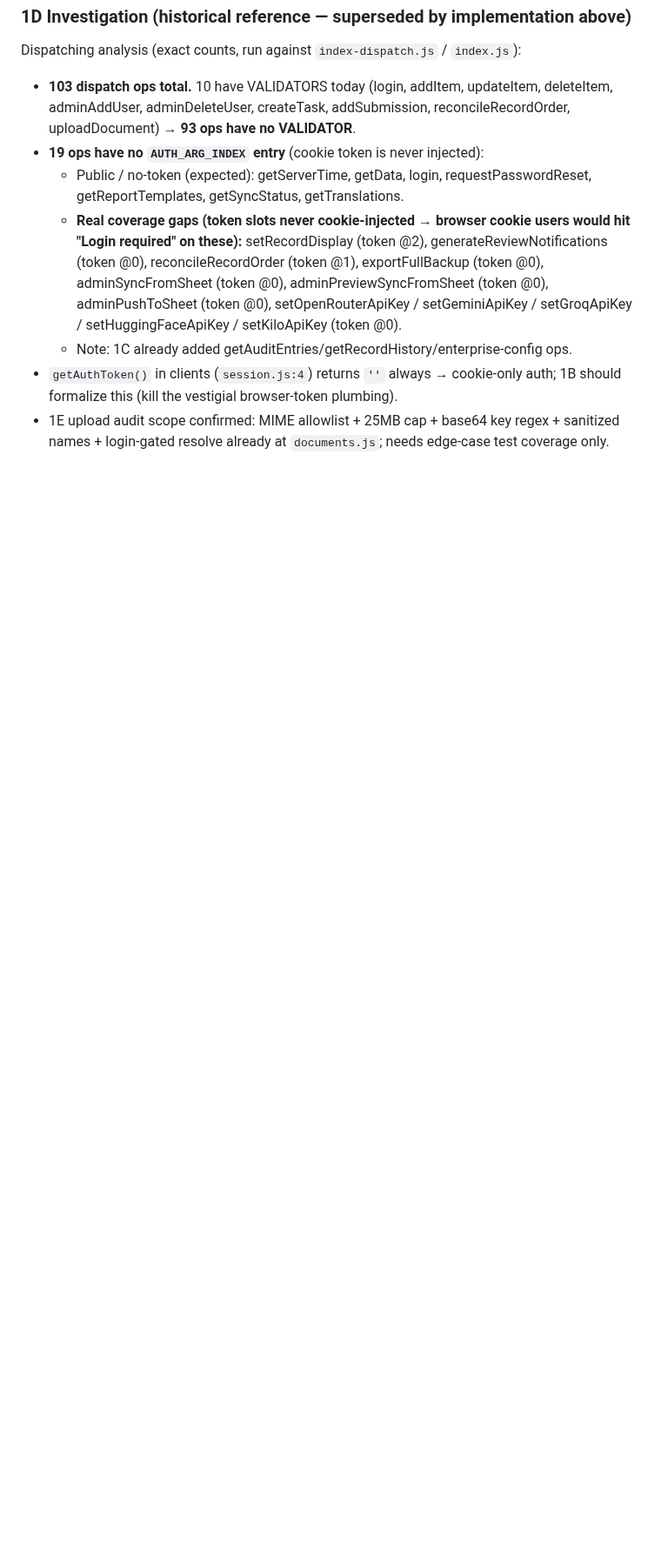
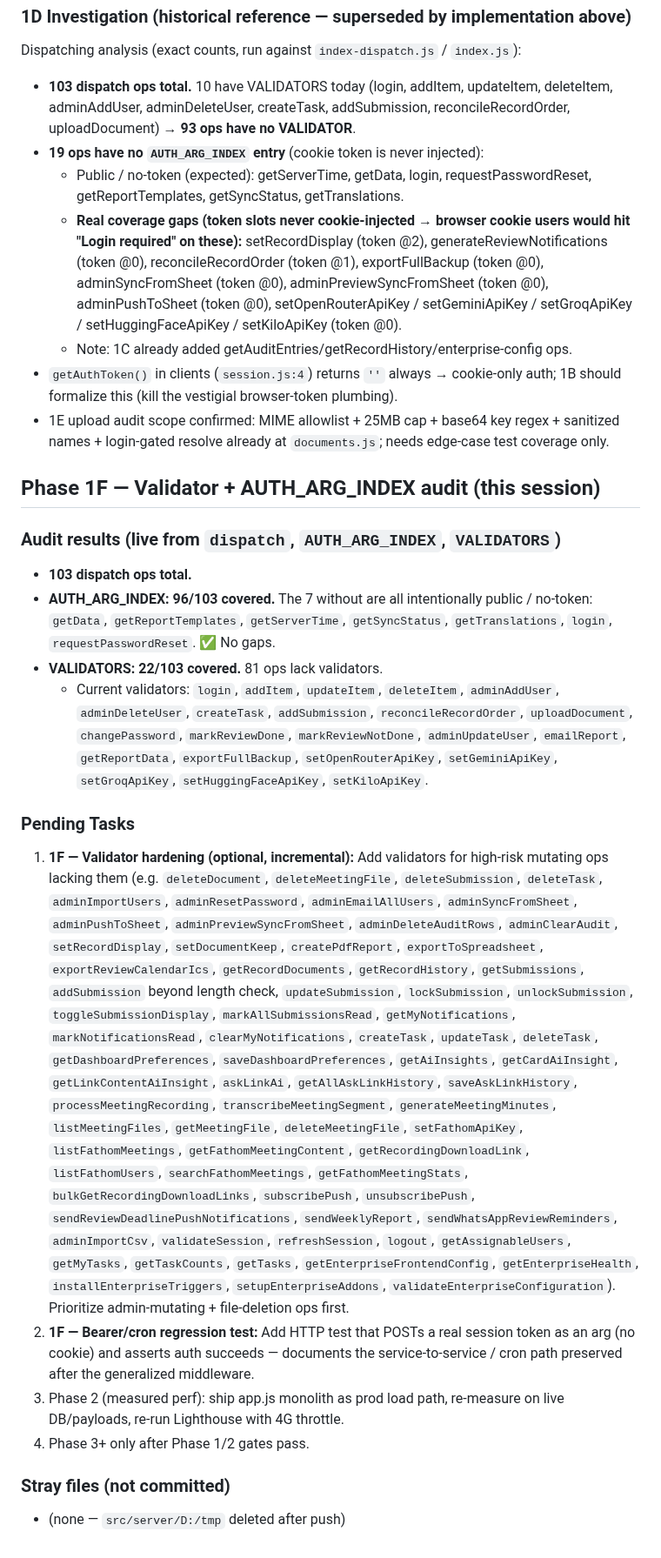
Before and after one commit to vcharyanaco-tech/dash-site, a Markdown page: SESSION_EXPORT_2026-09-16.md, the part around one of its changes. Shown at 87% size. Drawn GitHub-style; blank space fills up the shorter version.

Commit message:
docs: session export — Phase 1F audit (AUTH_ARG_INDEX 96/103, VALIDATORS 22/103, cron regression test queued)

```diff
--- a/SESSION_EXPORT_2026-09-16.md
+++ b/SESSION_EXPORT_2026-09-16.md
@@ -218,3 +239,56 @@ Dispatching analysis (exact counts, run against `index-dispatch.js` / `index.js`
 - 1E upload audit scope confirmed: MIME allowlist + 25MB cap + base64 key regex +
   sanitized names + login-gated resolve already at `documents.js`; needs edge-case
   test coverage only.
+
+## Phase 1F — Validator + AUTH_ARG_INDEX audit (this session)
+
+### Audit results (live from `dispatch`, `AUTH_ARG_INDEX`, `VALIDATORS`)
+
+- **103 dispatch ops total.**
+- **AUTH_ARG_INDEX: 96/103 covered.** The 7 without are all intentionally public /
+  no-token: `getData`, `getReportTemplates`, `getServerTime`, `getSyncStatus`,
+  `getTranslations`, `login`, `requestPasswordReset`. ✅ No gaps.
+- **VALIDATORS: 22/103 covered.** 81 ops lack validators.
+  - Current validators: `login`, `addItem`, `updateItem`, `deleteItem`,
+    `adminAddUser`, `adminDeleteUser`, `createTask`, `addSubmission`,
+    `reconcileRecordOrder`, `uploadDocument`, `changePassword`,
+    `markReviewDone`, `markReviewNotDone`, `adminUpdateUser`, `emailReport`,
+    `getReportData`, `exportFullBackup`, `setOpenRouterApiKey`,
+    `setGeminiApiKey`, `setGroqApiKey`, `setHuggingFaceApiKey`, `setKiloApiKey`.
+
+### Pending Tasks
+1. **1F — Validator hardening (optional, incremental):** Add validators for
+   high-risk mutating ops lacking them (e.g. `deleteDocument`, `deleteMeetingFile`,
+   `deleteSubmission`, `deleteTask`, `adminImportUsers`, `adminResetPassword`,
+   `adminEmailAllUsers`, `adminSyncFromSheet`, `adminPushToSheet`,
+   `adminPreviewSyncFromSheet`, `adminDeleteAuditRows`, `adminClearAudit`,
+   `setRecordDisplay`, `setDocumentKeep`, `createPdfReport`, `exportToSpreadsheet`,
+   `exportReviewCalendarIcs`, `getRecordDocuments`, `getRecordHistory`,
+   `getSubmissions`, `addSubmission` beyond length check, `updateSubmission`,
+   `lockSubmission`, `unlockSubmission`, `toggleSubmissionDisplay`,
+   `markAllSubmissionsRead`, `getMyNotifications`, `markNotificationsRead`,
+   `clearMyNotifications`, `createTask`, `updateTask`, `deleteTask`,
+   `getDashboardPreferences`, `saveDashboardPreferences`, `getAiInsights`,
+   `getCardAiInsight`, `getLinkContentAiInsight`, `askLinkAi`,
+   `getAllAskLinkHistory`, `saveAskLinkHistory`, `processMeetingRecording`,
+   `transcribeMeetingSegment`, `generateMeetingMinutes`, `listMeetingFiles`,
+   `getMeetingFile`, `deleteMeetingFile`, `setFathomApiKey`,
+   `listFathomMeetings`, `getFathomMeetingContent`, `getRecordingDownloadLink`,
+   `listFathomUsers`, `searchFathomMeetings`, `getFathomMeetingStats`,
+   `bulkGetRecordingDownloadLinks`, `subscribePush`, `unsubscribePush`,
+   `sendReviewDeadlinePushNotifications`, `sendWeeklyReport`,
+   `sendWhatsAppReviewReminders`, `adminImportCsv`, `validateSession`,
+   `refreshSession`, `logout`, `getAssignableUsers`, `getMyTasks`,
+   `getTaskCounts`, `getTasks`, `getEnterpriseFrontendConfig`,
+   `getEnterpriseHealth`, `installEnterpriseTriggers`,
+   `setupEnterpriseAddons`, `validateEnterpriseConfiguration`).
+   Prioritize admin-mutating + file-deletion ops first.
+2. **1F — Bearer/cron regression test:** Add HTTP test that POSTs a real
+   session token as an arg (no cookie) and asserts auth succeeds — documents
+   the service-to-service / cron path preserved after the generalized middleware.
+3. Phase 2 (measured perf): ship app.js monolith as prod load path, re-measure on
+   live DB/payloads, re-run Lighthouse with 4G throttle.
+4. Phase 3+ only after Phase 1/2 gates pass.
+
+### Stray files (not committed)
+- (none — `src/server/D:/tmp` deleted after push)
```
Also changed, not shown: other parts of SESSION_EXPORT_2026-09-16.md (+31 -10 lines).
